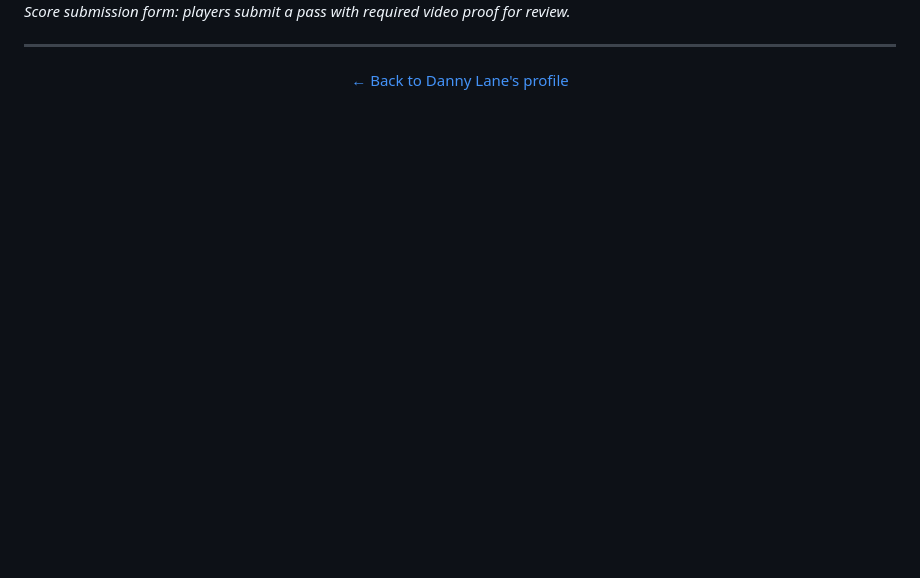
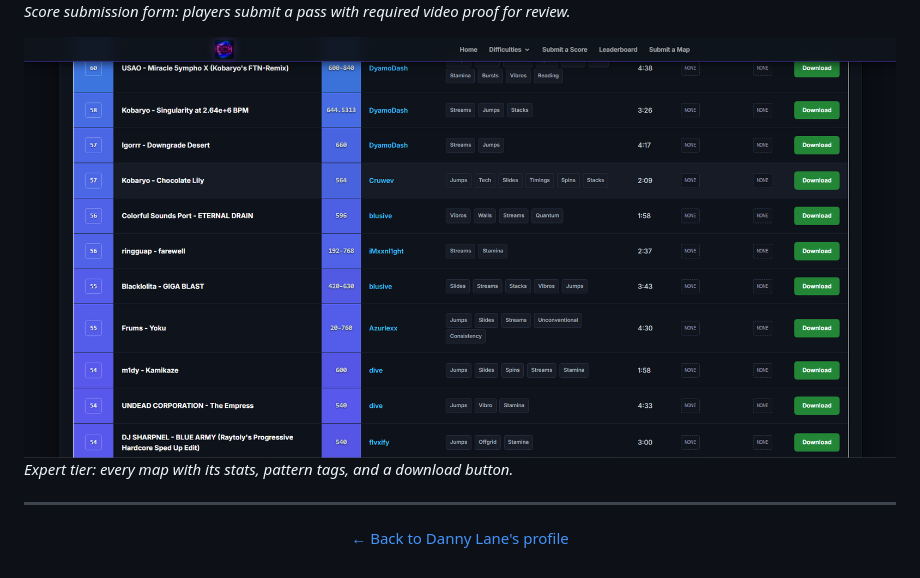
Before and after one commit to dclane5551/challenge-maps, a Markdown page: README.md, the part around the change. Rendered like a GitHub page; pictures changed too: images/expert.png (added); blank space fills up the shorter version.

```diff
--- a/README.md
+++ b/README.md
@@ -66,6 +66,10 @@ Secrets (the Discord app ID and secret) are read from the server environment and
 
 *Score submission form: players submit a pass with required video proof for review.*
 
+<img src="images/expert.png" alt="Expert tier map list" width="100%" />
+
+*Expert tier: every map with its stats, pattern tags, and a download button.*
+
 ---
 
 <p align="center"><a href="https://github.com/dclane5551">← Back to Danny Lane's profile</a></p>
```
Also changed, not shown: images/difficulties.png (added), images/home.png (added), images/leaderboard.png (added), images/submit.png (added).
